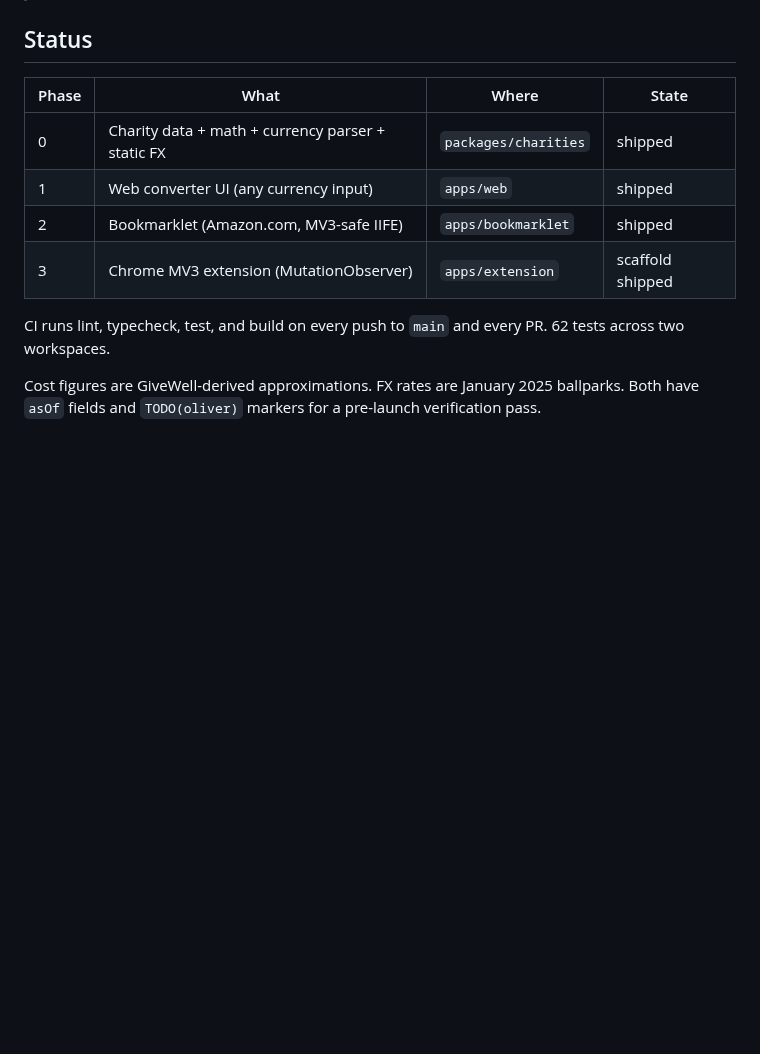
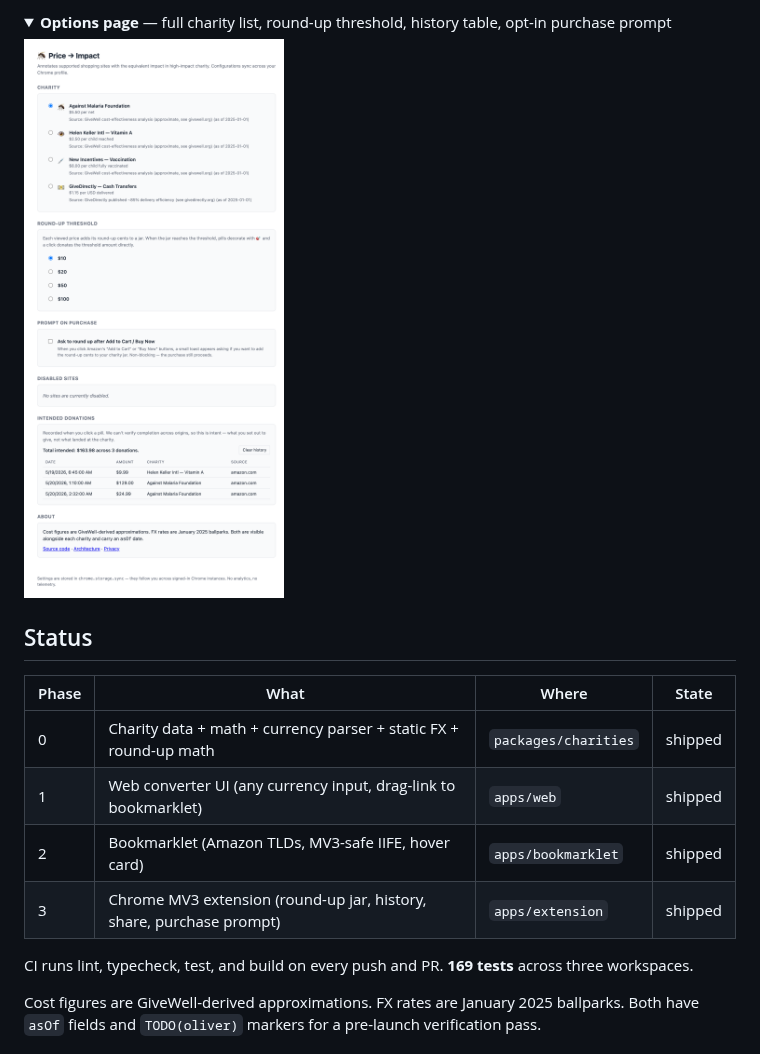
Before and after one commit to olitreadwell/price-to-impact, a Markdown page: README.md, the part around one of its changes. GitHub-like rendering; pictures changed too: docs/screenshots/02-options.png (added); folded sections open; blank space fills up the shorter version.

```diff
--- a/README.md
+++ b/README.md
@@ -7,14 +27,21 @@
+<details>
+<summary><b>Options page</b> — full charity list, round-up threshold, history table, opt-in purchase prompt</summary>
+
+![Options page](docs/screenshots/02-options.png)
+
+</details>
+
 ## Status
 
 | Phase | What | Where | State |
 | --- | --- | --- | --- |
-| 0 | Charity data + math + currency parser + static FX | `packages/charities` | shipped |
-| 1 | Web converter UI (any currency input) | `apps/web` | shipped |
-| 2 | Bookmarklet (Amazon.com, MV3-safe IIFE) | `apps/bookmarklet` | shipped |
-| 3 | Chrome MV3 extension (MutationObserver) | `apps/extension` | scaffold shipped |
+| 0 | Charity data + math + currency parser + static FX + round-up math | `packages/charities` | shipped |
+| 1 | Web converter UI (any currency input, drag-link to bookmarklet) | `apps/web` | shipped |
+| 2 | Bookmarklet (Amazon TLDs, MV3-safe IIFE, hover card) | `apps/bookmarklet` | shipped |
+| 3 | Chrome MV3 extension (round-up jar, history, share, purchase prompt) | `apps/extension` | shipped |
 
-CI runs lint, typecheck, test, and build on every push to `main` and
-every PR. 62 tests across two workspaces.
+CI runs lint, typecheck, test, and build on every push and PR.
+**169 tests** across three workspaces.
 
 Cost figures are GiveWell-derived approximations. FX rates are January
 2025 ballparks. Both have `asOf` fields and `TODO(oliver)` markers for
```
Also changed, not shown: other parts of README.md (+20 -0 lines), docs/screenshots/01-popup.png (added), docs/screenshots/03-web-converter.png (added), docs/screenshots/04-web-converter-gbp.png (added), docs/screenshots/05-amazon-card.png (added), 1 other file.
